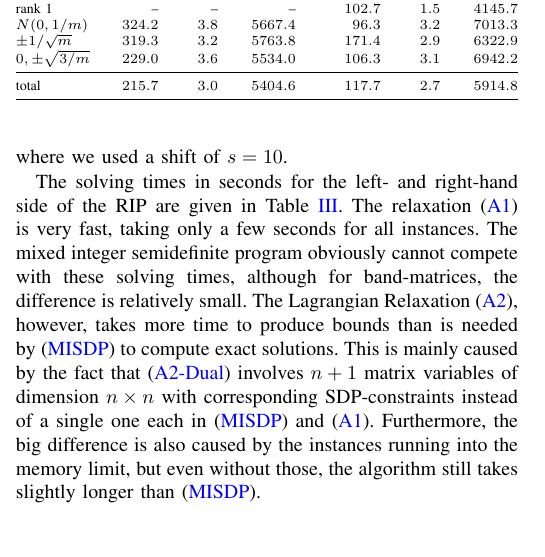
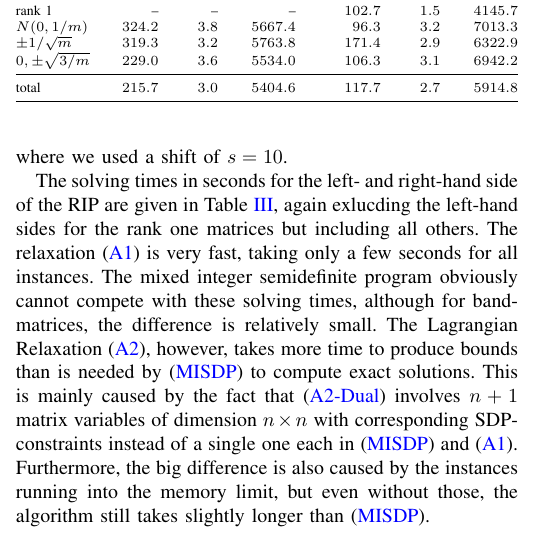
Before and after one commit to scipopt/SCIP-SDP, a LaTeX paper (RIP-MISDP-Paper/IEEE_RIP-MISDP.tex): part of one column of page 5 of 6, cut so that both start at the same text. Compiled offline with pdfLaTeX; a missing font is replaced by an installed copy or a similar font; a LaTeX package or settings file that is missing is left out.

Commit message:
noted that rnk1-lhs are not included in the averages, but all other instances are

```diff
--- a/RIP-MISDP-Paper/IEEE_RIP-MISDP.tex
+++ b/RIP-MISDP-Paper/IEEE_RIP-MISDP.tex
@@ -647,7 +647,8 @@ mean of values $x_1$, \dots, $x_n$ is computed as
 where we used a shift of $s=10$.
 
 The solving times in seconds for the left- and right-hand side of the RIP are given in
-Table~\ref{lhsRhsTime}. The relaxation~\eqref{Asp07}
+Table~\ref{lhsRhsTime}, again exlucding the left-hand sides for the rank one matrices
+but including all others. The relaxation~\eqref{Asp07}
 is very fast, taking only a few seconds for all instances. The mixed integer semidefinite program obviously
 cannot compete with these solving times, although for band-matrices, the difference is relatively
 small. The Lagrangian Relaxation~\eqref{Asp08}, however, takes more time to produce bounds than is needed
```
